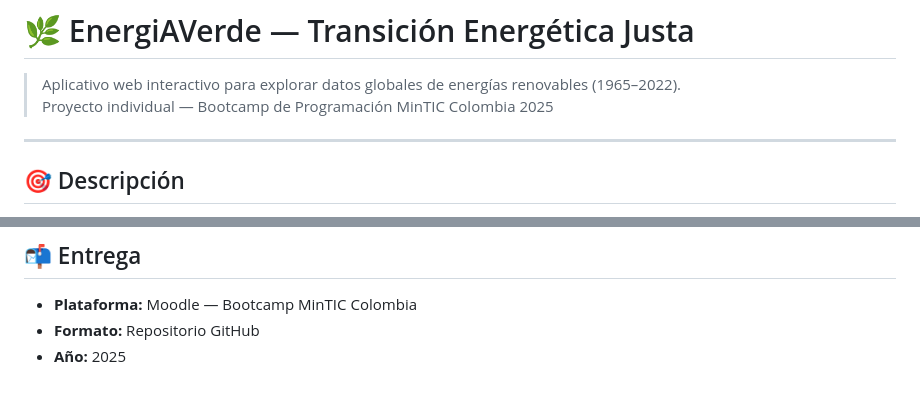
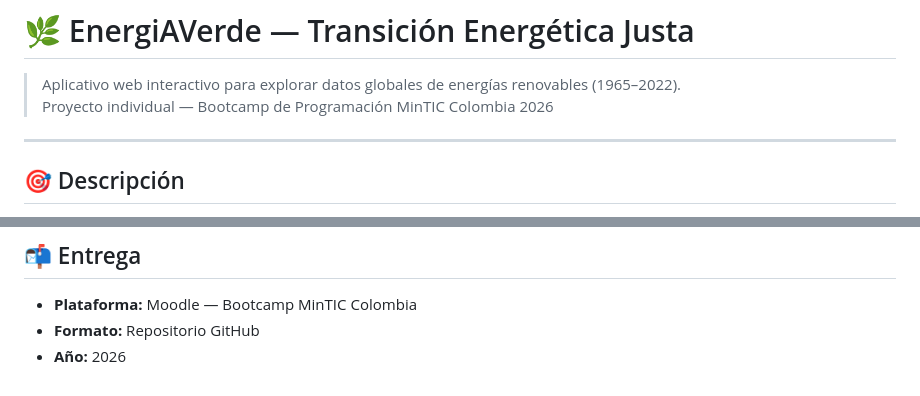
Before and after one commit to sorannycuesta/EnergiAverde, a Markdown page: README.md, 2 parts joined by grey strips. Drawn GitHub-style.

Commit message:
Corrección del año en el README

```diff
--- a/README.md
+++ b/README.md
@@ -1,7 +1,7 @@
 # 🌿 EnergiAVerde — Transición Energética Justa
 
 > Aplicativo web interactivo para explorar datos globales de energías renovables (1965–2022).
-> Proyecto individual — Bootcamp de Programación MinTIC Colombia 2025
+> Proyecto individual — Bootcamp de Programación MinTIC Colombia 2026
 
 ---
 
@@ -137,4 +137,4 @@ Fuente: [Kaggle — belayethossainds](https://www.kaggle.com/datasets/belayethos
 
 - **Plataforma:** Moodle — Bootcamp MinTIC Colombia
 - **Formato:** Repositorio GitHub
-- **Año:** 2025
+- **Año:** 2026
```
